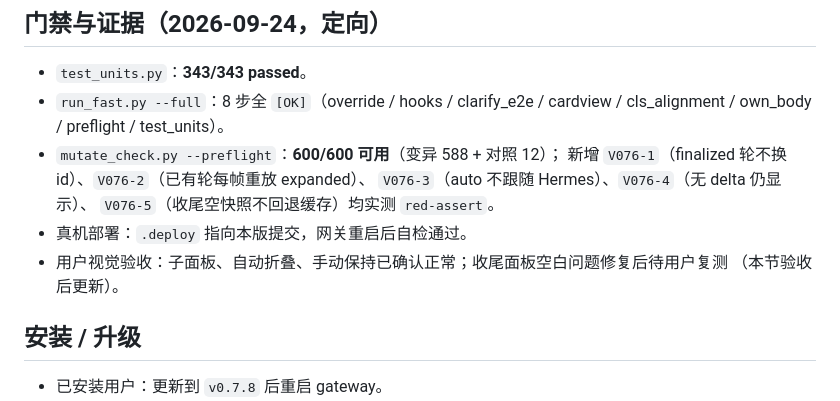
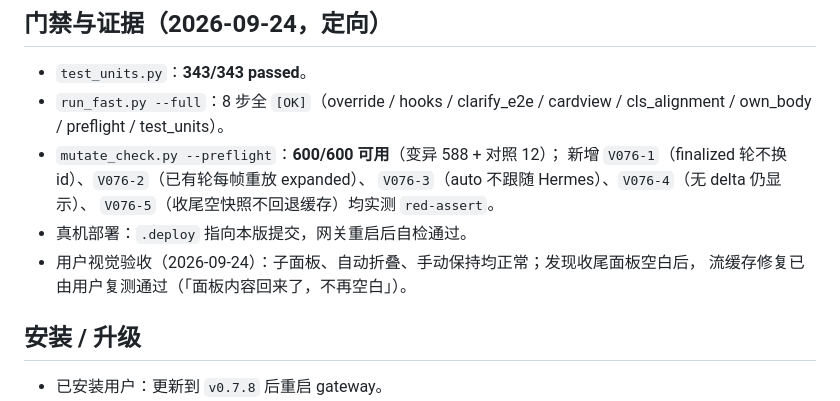
Before and after one commit to zayn-0101/LarkDeck, a Markdown page: docs/releases/v0.7.8.md, the part around the change. GitHub-like rendering.

Commit message:
docs(v0.7.8): 记录真机视觉验收（子面板/自动折叠/手动保持 + 收尾面板修复）

```diff
--- a/docs/releases/v0.7.8.md
+++ b/docs/releases/v0.7.8.md
@@ -46,8 +46,8 @@
   `V076-3`（auto 不跟随 Hermes）、`V076-4`（无 delta 仍显示）、
   `V076-5`（收尾空快照不回退缓存）均实测 `red-assert`。
 - 真机部署：`.deploy` 指向本版提交，网关重启后自检通过。
-- 用户视觉验收：子面板、自动折叠、手动保持已确认正常；收尾面板空白问题修复后待用户复测
-  （本节验收后更新）。
+- 用户视觉验收（2026-09-24）：子面板、自动折叠、手动保持均正常；发现收尾面板空白后，
+  流缓存修复已由用户复测通过（「面板内容回来了，不再空白」）。
 
 ## 安装 / 升级
 
```
